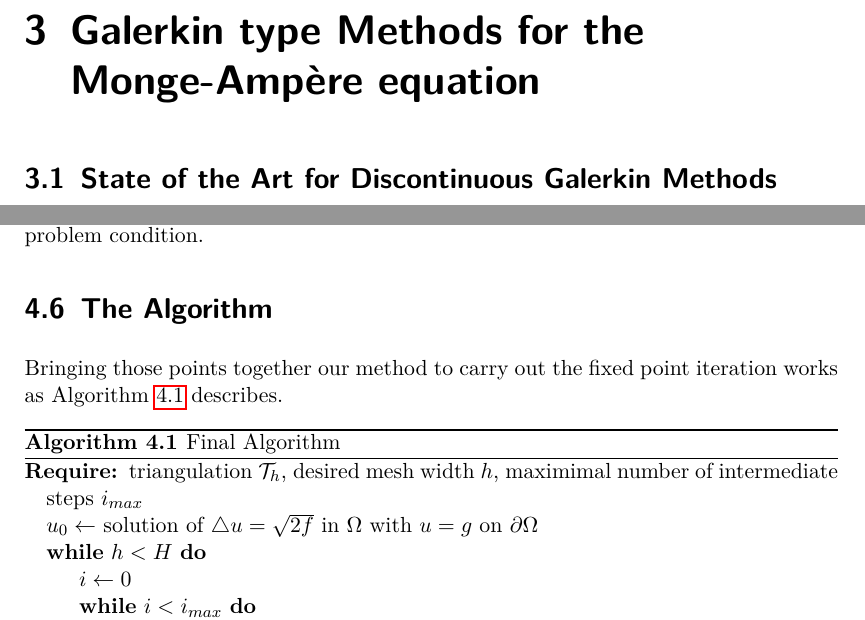
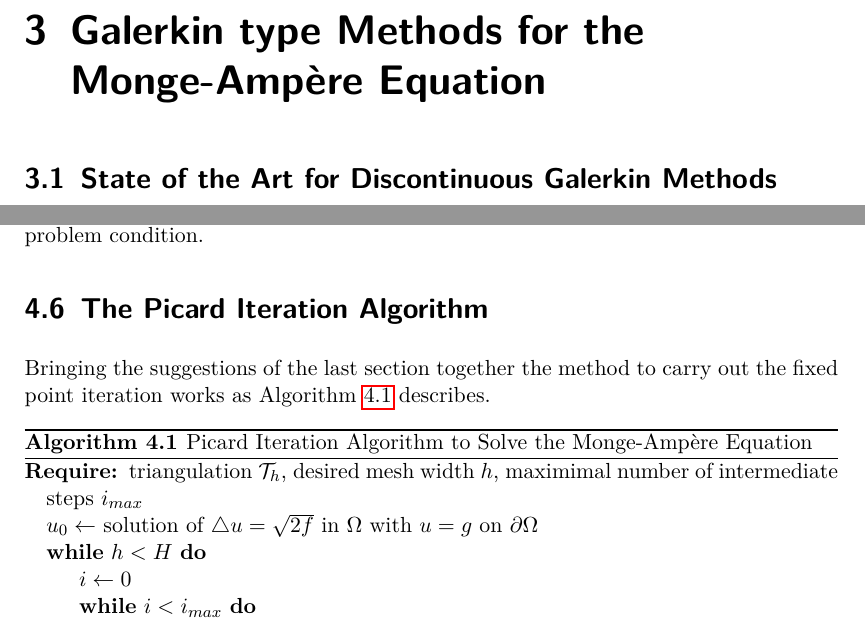
Before and after one commit to elifri/MongeAmpereDG, a LaTeX thesis (TEX dokumente/Arbeit/paper.tex, which reads TEX dokumente/Arbeit/ourMethod.tex): two parts of pages 30 and 52 of 62, joined at a grey line, cut so that both start at the same text. Compiled offline with pdfLaTeX.

Commit message:
Write Section names with capitals and better name for algorithm

```diff
--- a/TEX dokumente/Arbeit/ourMethod.tex
+++ b/TEX dokumente/Arbeit/ourMethod.tex
@@ -274,9 +274,9 @@ To suffice this criteria we introduce a modified cofactor matrix
 \]
 where $\lambda$ is the minimal eigenvalue of $ \mycof {D^2_h u_h}$ and $Id$ is the $d \times d$-Identity matrix. Now we replace all occurrences of $\mycof {D^2_h u_h}$ in \eqref{eq: sipg iteration} by $\mycofMod {D^2_h u_h}$ to stabilise the problem condition.
 
-\section{The Algorithm}
+\section{The Picard Iteration Algorithm}
 
-Bringing those points together our method to carry out the fixed point iteration works as Algorithm \ref{alg: final} describes.
+Bringing the suggestions of the last section together the method to carry out the fixed point iteration works as Algorithm \ref{alg: final} describes.
 
 \begin{algorithm}
 \begin{algorithmic}
@@ -296,7 +296,7 @@ Bringing those points together our method to carry out the fixed point iteration
 	\State $h, \triang \gets h/2, \triangFine$
 \EndWhile
 \end{algorithmic}
-\caption{Final Algorithm}
+\caption{Picard Iteration Algorithm to Solve the \MA Equation}
 \label{alg: final}
 \end{algorithm}
 
--- a/TEX dokumente/Arbeit/paper.tex
+++ b/TEX dokumente/Arbeit/paper.tex
@@ -74,7 +74,7 @@ Aachen, den \today
 
 
 % wie sieht das mathematische modell aus?
-\chapter{Galerkin type Methods for the \MA equation}
+\chapter{Galerkin type Methods for the \MA Equation}
 \label{ch:DGMongeAmpere}
 \input{GalerkinMethods.tex}
 
```
Also changed, not shown: TEX dokumente/Arbeit/paper.tex (4 more changed lines).
